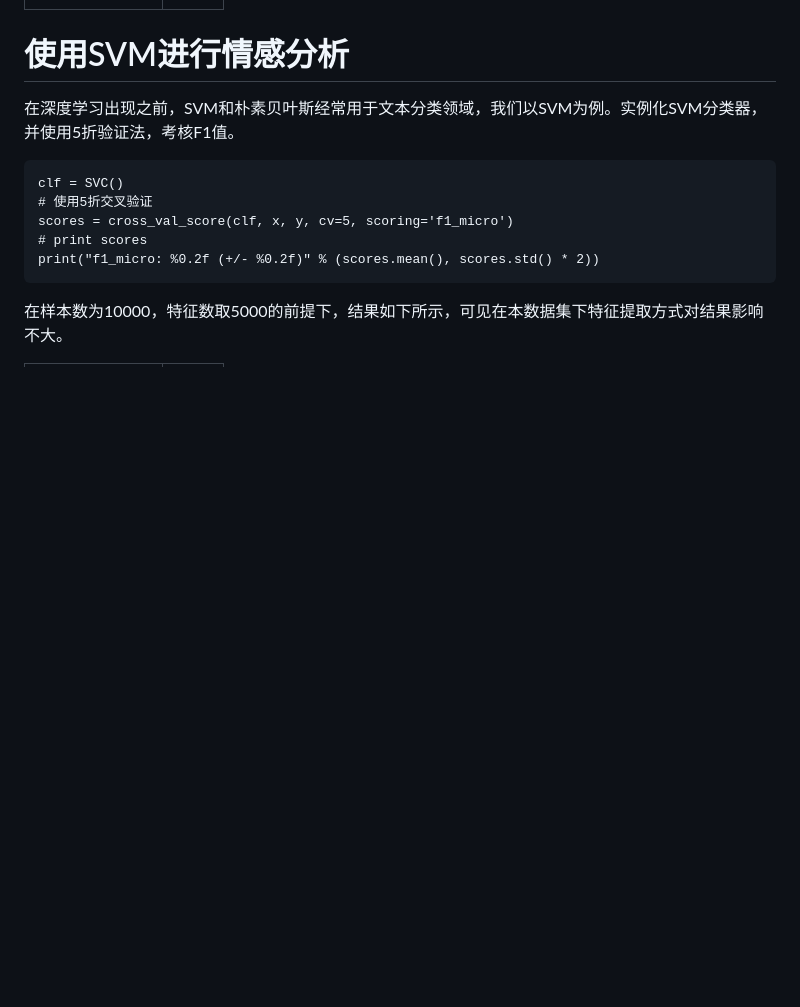
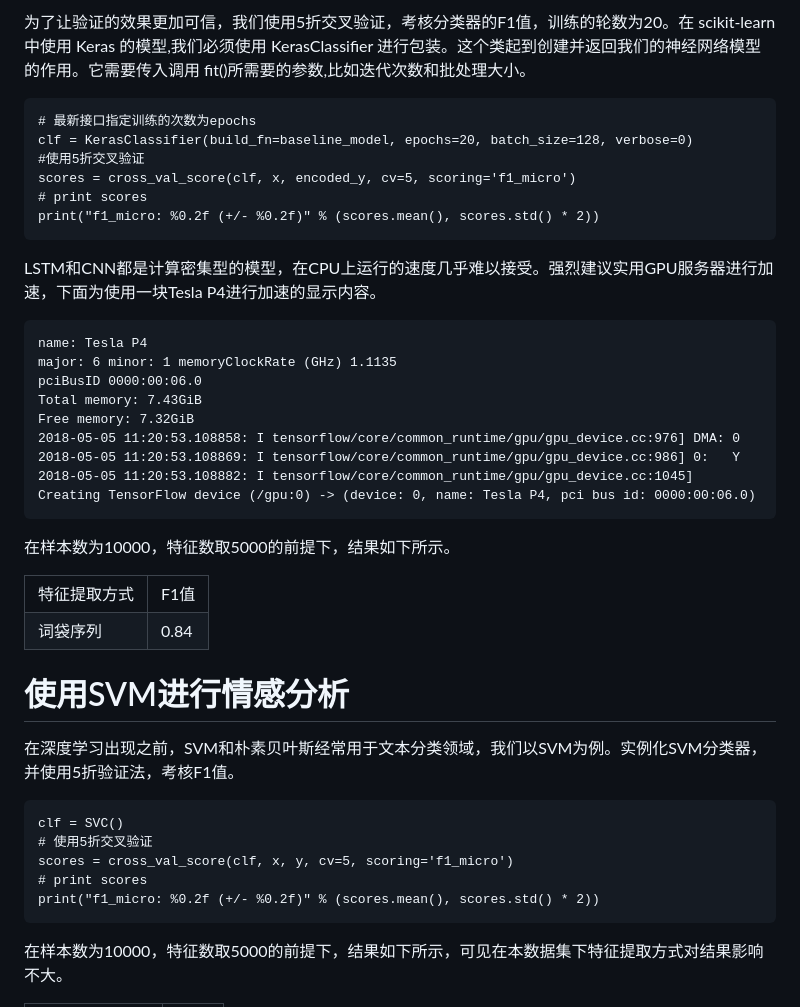
Before and after one commit to duoergun0729/nlp, a Markdown page: 预测Yelp美食评分.md, the part around one of its changes. Drawn GitHub-style; blank space fills up the shorter version.

```diff
--- a/预测Yelp美食评分.md
+++ b/预测Yelp美食评分.md
@@ -268,3 +355,37 @@ keras也支持打印模型。
+为了让验证的效果更加可信，我们使用5折交叉验证，考核分类器的F1值，训练的轮数为20。在 scikit-learn 中使用 Keras 的模型,我们必须使用 KerasClassifier 进行包装。这个类起到创建并返回我们的神经网络模型的作用。它需要传入调用 fit()所需要的参数,比如迭代次数和批处理大小。
+
+    # 最新接口指定训练的次数为epochs
+    clf = KerasClassifier(build_fn=baseline_model, epochs=20, batch_size=128, verbose=0)
+    #使用5折交叉验证
+    scores = cross_val_score(clf, x, encoded_y, cv=5, scoring='f1_micro')
+    # print scores
+    print("f1_micro: %0.2f (+/- %0.2f)" % (scores.mean(), scores.std() * 2))
+
+LSTM和CNN都是计算密集型的模型，在CPU上运行的速度几乎难以接受。强烈建议实用GPU服务器进行加速，下面为使用一块Tesla P4进行加速的显示内容。
+
+	name: Tesla P4
+	major: 6 minor: 1 memoryClockRate (GHz) 1.1135
+	pciBusID 0000:00:06.0
+	Total memory: 7.43GiB
+	Free memory: 7.32GiB
+	2018-05-05 11:20:53.108858: I tensorflow/core/common_runtime/gpu/gpu_device.cc:976] DMA: 0
+	2018-05-05 11:20:53.108869: I tensorflow/core/common_runtime/gpu/gpu_device.cc:986] 0:   Y
+	2018-05-05 11:20:53.108882: I tensorflow/core/common_runtime/gpu/gpu_device.cc:1045] Creating TensorFlow device (/gpu:0) -> (device: 0, name: Tesla P4, pci bus id: 0000:00:06.0)
+
+在样本数为10000，特征数取5000的前提下，结果如下所示。
+
+<table>
+    <tr>
+        <td>特征提取方式</td>
+        <td>F1值</td>
+    </tr>
+    <tr>
+        <td>词袋序列</td>
+        <td>0.84</td>
+    </tr>
+
+</table>
+
 # 使用SVM进行情感分析
 在深度学习出现之前，SVM和朴素贝叶斯经常用于文本分类领域，我们以SVM为例。实例化SVM分类器，并使用5折验证法，考核F1值。
 
```
Also changed, not shown: other parts of 预测Yelp美食评分.md (+88 -0 lines), picture/预测Yelp美食评分-图4.png (added), 2 other files.
